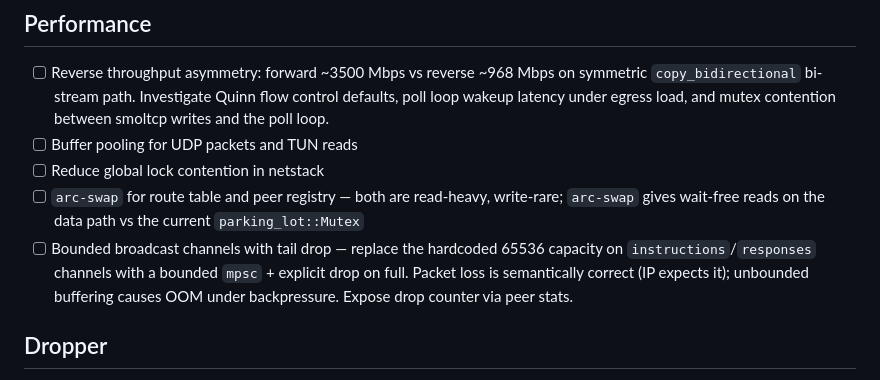
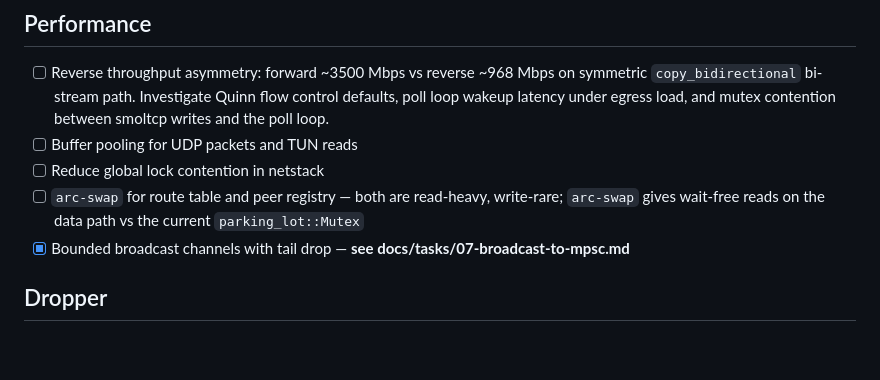
Before and after one commit to block65/wallhack, a Markdown page: TODO.md, the part around the change. GitHub-like rendering; blank space fills up the shorter version.

Commit message:
chore(todo): mark bounded broadcast channels task complete
Co-Authored-By: Claude Sonnet 4.6 <noreply@anthropic.com>

```diff
--- a/TODO.md
+++ b/TODO.md
@@ -11,11 +11,7 @@
 - [ ] `arc-swap` for route table and peer registry — both are read-heavy,
       write-rare; `arc-swap` gives wait-free reads on the data path vs the
       current `parking_lot::Mutex`
-- [ ] Bounded broadcast channels with tail drop — replace the hardcoded 65536
-      capacity on `instructions`/`responses` channels with a bounded `mpsc` +
-      explicit drop on full. Packet loss is semantically correct (IP expects it);
-      unbounded buffering causes OOM under backpressure. Expose drop counter via
-      peer stats.
+- [x] Bounded broadcast channels with tail drop — **see docs/tasks/07-broadcast-to-mpsc.md**
 
 ## Dropper
 
```
